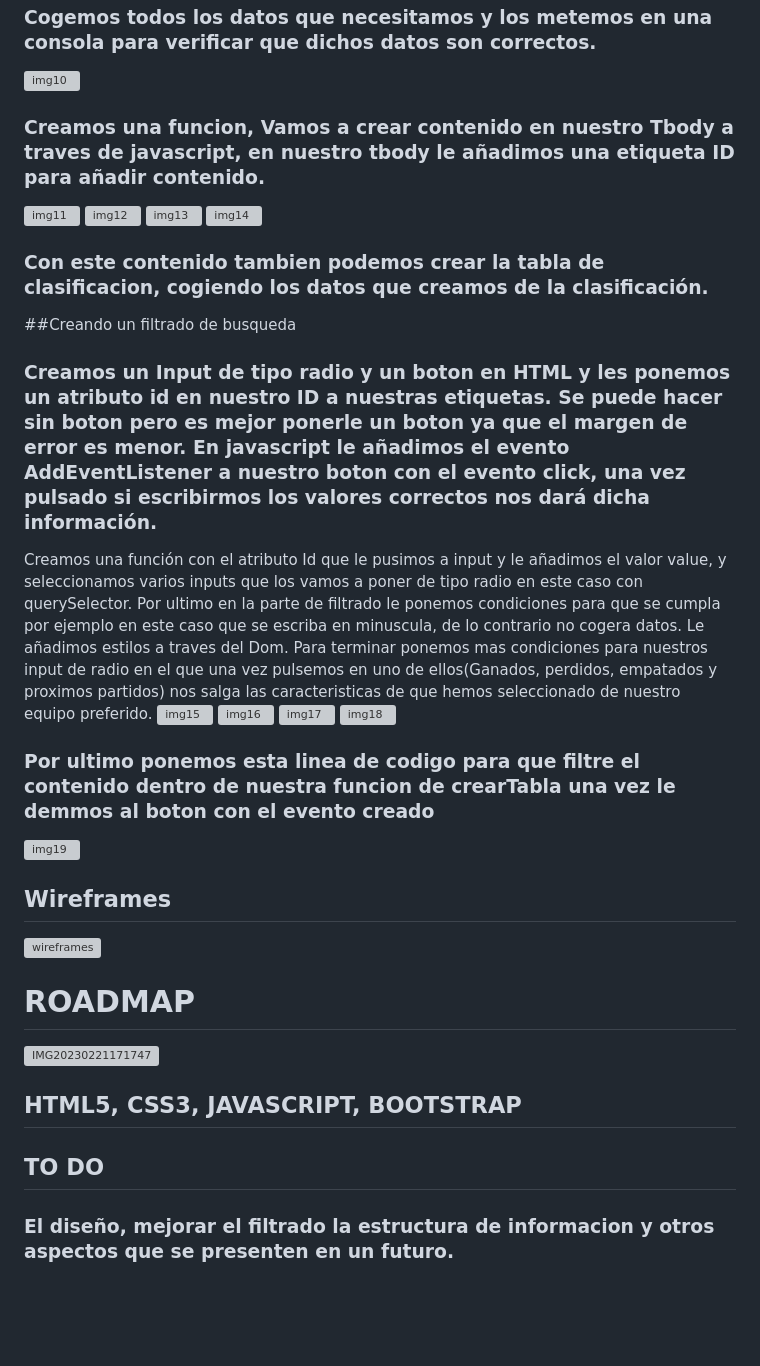
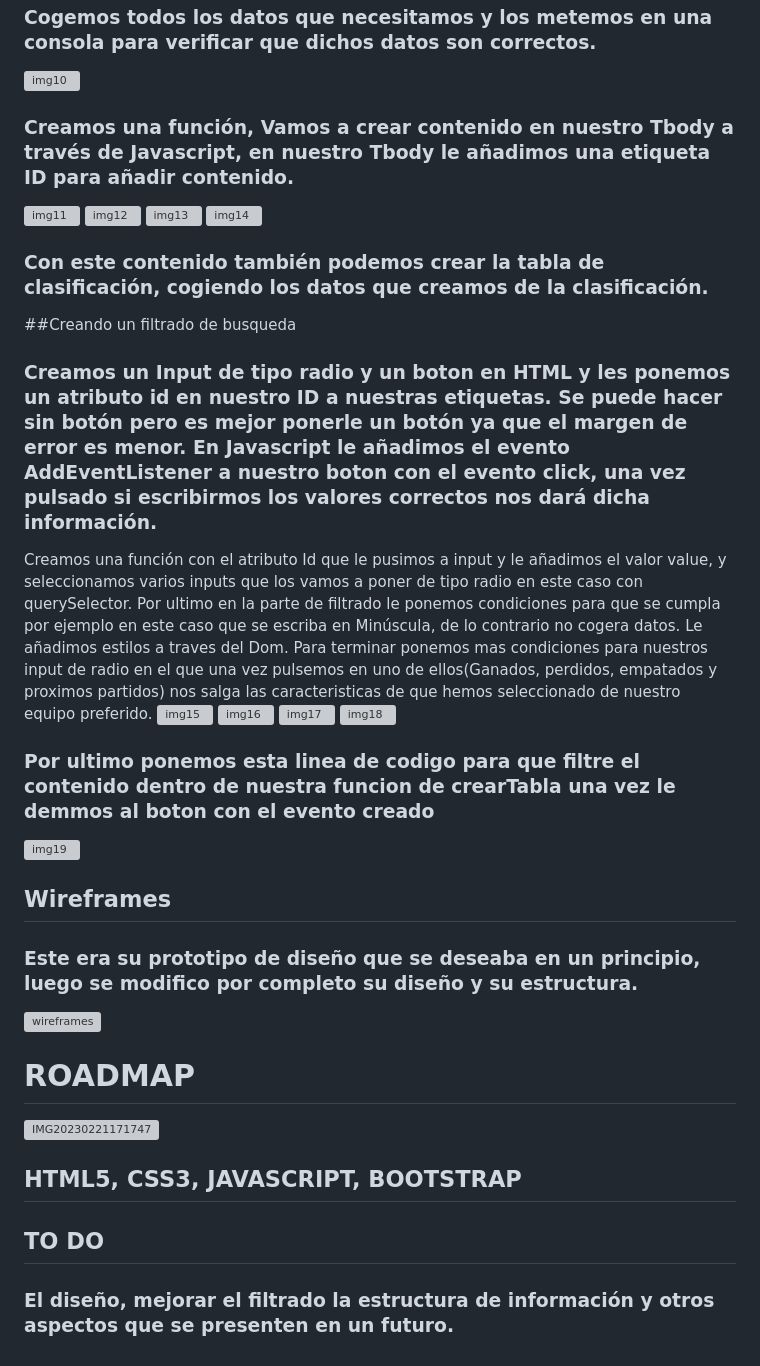
Before and after one commit to Silkaleex/La-Liga, a Markdown page: README.md, the part around the change printed below. Drawn GitHub-style; blank space fills up the shorter version; grey boxes are pictures that could not be loaded.

```diff
--- a/README.md
+++ b/README.md
@@ -31,16 +31,16 @@
 ### Tabla Partidos
 ### Cogemos todos los datos que necesitamos y los metemos en una consola para verificar que dichos datos son correctos.
 ![img10](https://user-images.githubusercontent.com/82760991/220392010-da45671d-7116-49ba-80e1-591562800bd2.PNG)
-### Creamos una funcion, Vamos a crear contenido en nuestro Tbody a traves de javascript, en nuestro tbody le añadimos una etiqueta ID para añadir contenido.
+### Creamos una función, Vamos a crear contenido en nuestro Tbody a través de Javascript, en nuestro Tbody le añadimos una etiqueta ID para añadir contenido.
 ![img11](https://user-images.githubusercontent.com/82760991/220392241-e8be1504-4599-42c7-b7e4-6c80841ef30d.PNG)
 ![img12](https://user-images.githubusercontent.com/82760991/220392310-e1b93177-8d48-405e-a4d6-fc9a14de87e9.PNG)
 ![img13](https://user-images.githubusercontent.com/82760991/220392338-d9204f9c-5584-460c-86e9-6832f3a1f233.PNG)
 ![img14](https://user-images.githubusercontent.com/82760991/220392388-cf001e78-3fd2-45e3-b00b-4e8122fb8c77.PNG)
-### Con este contenido tambien podemos crear la tabla de clasificacion, cogiendo los datos que creamos de la clasificación.
+### Con este contenido también podemos crear la tabla de clasificación, cogiendo los datos que creamos de la clasificación.
 ##Creando un filtrado de busqueda
-### Creamos un Input de tipo radio y un boton en HTML y les ponemos un atributo id en nuestro ID a nuestras etiquetas. Se puede hacer sin boton pero es mejor ponerle un boton ya que el margen de error es menor. En javascript le añadimos el evento AddEventListener a nuestro boton con el evento click, una vez pulsado si escribirmos los valores correctos nos dará dicha información.
+### Creamos un Input de tipo radio y un boton en HTML y les ponemos un atributo id en nuestro ID a nuestras etiquetas. Se puede hacer sin botón pero es mejor ponerle un botón ya que el margen de error es menor. En Javascript le añadimos el evento AddEventListener a nuestro boton con el evento click, una vez pulsado si escribirmos los valores correctos nos dará dicha información.
 Creamos una función con el atributo Id que le pusimos a input y le añadimos el valor value, y seleccionamos varios inputs que los vamos a poner de tipo radio en este caso con querySelector.
-Por ultimo en la parte de filtrado le ponemos condiciones para que se cumpla por ejemplo en este caso que se escriba en minuscula, de lo contrario no cogera datos.
+Por ultimo en la parte de filtrado le ponemos condiciones para que se cumpla por ejemplo en este caso que se escriba en Minúscula, de lo contrario no cogera datos.
 Le añadimos estilos a traves del Dom.
 Para terminar ponemos mas condiciones para nuestros input de radio en el que una vez pulsemos en uno de ellos(Ganados, perdidos, empatados y proximos partidos) nos salga las caracteristicas de que hemos seleccionado de nuestro equipo preferido.
 ![img15](https://user-images.githubusercontent.com/82760991/220392827-f3af8293-274f-404e-8c27-adbf2e92a906.PNG)
@@ -51,6 +51,7 @@ Para terminar ponemos mas condiciones para nuestros input de radio en el que una
 ![img19](https://user-images.githubusercontent.com/82760991/220393801-8a462f28-f4a0-4b0c-88d0-3ca997307406.PNG)
 
 ## Wireframes
+### Este era su prototipo de diseño que se deseaba en un principio, luego se modifico por completo su diseño y su estructura.
 ![wireframes](https://user-images.githubusercontent.com/82760991/220403504-383fdeab-b823-4d70-9dd5-6281142e1460.png)
 
 # ROADMAP
@@ -58,4 +59,4 @@ Para terminar ponemos mas condiciones para nuestros input de radio en el que una
 ## HTML5, CSS3, JAVASCRIPT, BOOTSTRAP
 
 ## TO DO
-### El diseño, mejorar el filtrado la estructura de informacion y otros aspectos que se presenten en un futuro.
+### El diseño, mejorar el filtrado la estructura de información y otros aspectos que se presenten en un futuro.
```
Also changed, not shown: other parts of README.md (+6 -6 lines).
